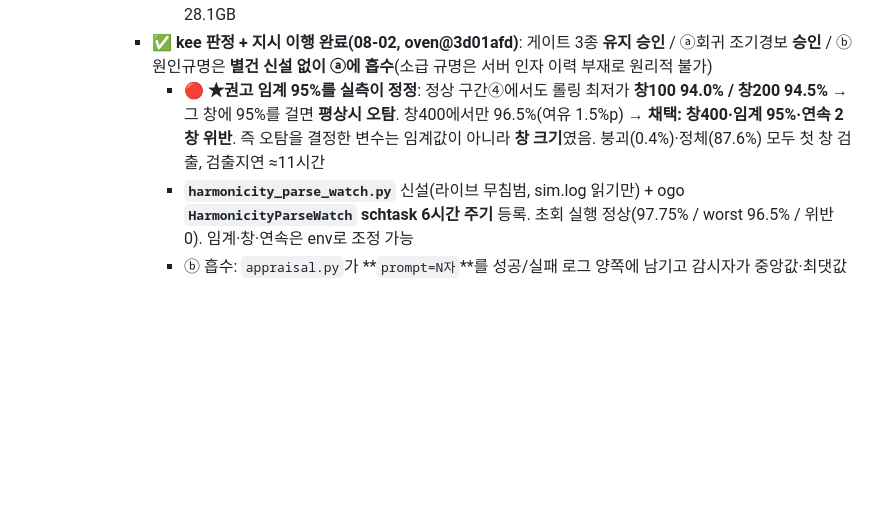
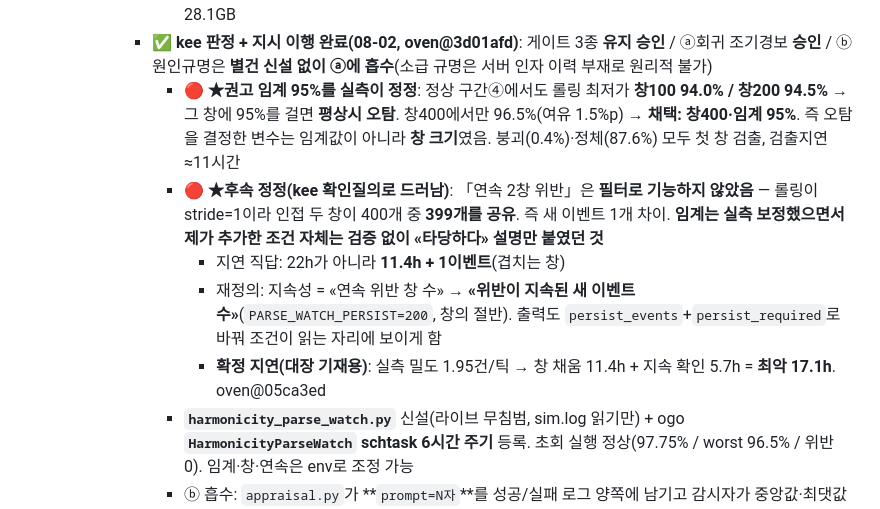
Before and after one commit to arkedia77/oven, a Markdown page: KANBAN.md, the part around the change. Drawn GitHub-style; blank space fills up the shorter version.

Commit message:
조기경보 지속조건 정정 반영 — 연속2창은 필터가 아니었음, PERSIST=200 재정의(최악 17.1h)

```diff
--- a/KANBAN.md
+++ b/KANBAN.md
@@ -69,7 +69,11 @@
         - 지표①: 적재량 동일(45.8 vs 45.6건/일) — **D-L1은 고장 중에도 판단 기회를 빠짐없이 포착**, 달라진 건 내용의 질(parsed 87.66→97.60%). 로그↔레코드 교차검증 정합. 오버헤드 중립(100.5 vs 100.1초)
         - 지표②③: KILL_SWITCH 오발동 0(서버 2회 교체에도 무사고) / 스냅샷 5개 회전 11.93MB·여유 28.1GB
       - ✅ **kee 판정 + 지시 이행 완료(08-02, oven@3d01afd)**: 게이트 3종 **유지 승인** / ⓐ회귀 조기경보 **승인** / ⓑ원인규명은 **별건 신설 없이 ⓐ에 흡수**(소급 규명은 서버 인자 이력 부재로 원리적 불가)
-        - 🔴 **★권고 임계 95%를 실측이 정정**: 정상 구간④에서도 롤링 최저가 **창100 94.0% / 창200 94.5%** → 그 창에 95%를 걸면 **평상시 오탐**. 창400에서만 96.5%(여유 1.5%p) → **채택: 창400·임계 95%·연속 2창 위반**. 즉 오탐을 결정한 변수는 임계값이 아니라 **창 크기**였음. 붕괴(0.4%)·정체(87.6%) 모두 첫 창 검출, 검출지연 ≈11시간
+        - 🔴 **★권고 임계 95%를 실측이 정정**: 정상 구간④에서도 롤링 최저가 **창100 94.0% / 창200 94.5%** → 그 창에 95%를 걸면 **평상시 오탐**. 창400에서만 96.5%(여유 1.5%p) → **채택: 창400·임계 95%**. 즉 오탐을 결정한 변수는 임계값이 아니라 **창 크기**였음. 붕괴(0.4%)·정체(87.6%) 모두 첫 창 검출, 검출지연 ≈11시간
+        - 🔴 **★후속 정정(kee 확인질의로 드러남)**: 「연속 2창 위반」은 **필터로 기능하지 않았음** — 롤링이 stride=1이라 인접 두 창이 400개 중 **399개를 공유**. 즉 새 이벤트 1개 차이. **임계는 실측 보정했으면서 제가 추가한 조건 자체는 검증 없이 «타당하다» 설명만 붙였던 것**
+          - 지연 직답: 22h가 아니라 **11.4h + 1이벤트**(겹치는 창)
+          - 재정의: 지속성 = «연속 위반 창 수» → **«위반이 지속된 새 이벤트 수»**(`PARSE_WATCH_PERSIST=200`, 창의 절반). 출력도 `persist_events`+`persist_required`로 바꿔 조건이 읽는 자리에 보이게 함
+          - **확정 지연(대장 기재용)**: 실측 밀도 1.95건/틱 → 창 채움 11.4h + 지속 확인 5.7h = **최악 17.1h**. oven@05ca3ed
         - **`harmonicity_parse_watch.py`** 신설(라이브 무침범, sim.log 읽기만) + ogo **`HarmonicityParseWatch` schtask 6시간 주기** 등록. 초회 실행 정상(97.75% / worst 96.5% / 위반 0). 임계·창·연속은 env로 조정 가능
         - ⓑ 흡수: `appraisal.py`가 **`prompt=N자`**를 성공/실패 로그 양쪽에 남기고 감시자가 중앙값·최댓값을 경보에 실음 → 재발 시 «프롬프트 자연 증가» 가설을 그 자리에서 가름. 기존 파서 무영향(끝에 덧붙이기), mock 검증 1967~1985자
         - ★**캐비엇을 데이터층에 기계 부착**(kee: 문서 캐비엇은 데이터 직접 조회자에게 안 닿음): ①`HARMONYCITY_DATA_CAVEATS.json` 기계 판독 정본(+`data/`에 배포) ②`village/data_caveats.py` 로더 ③분석 스크립트 2종 자동 부착 — 집계 범위에 구간이 걸리면 **사람이 아무것도 안 해도** 「지표의 부재는 상태의 부재가 아니다」가 근거와 함께 출력. `zero_relations` 판독 규칙도 자동 동반
```
